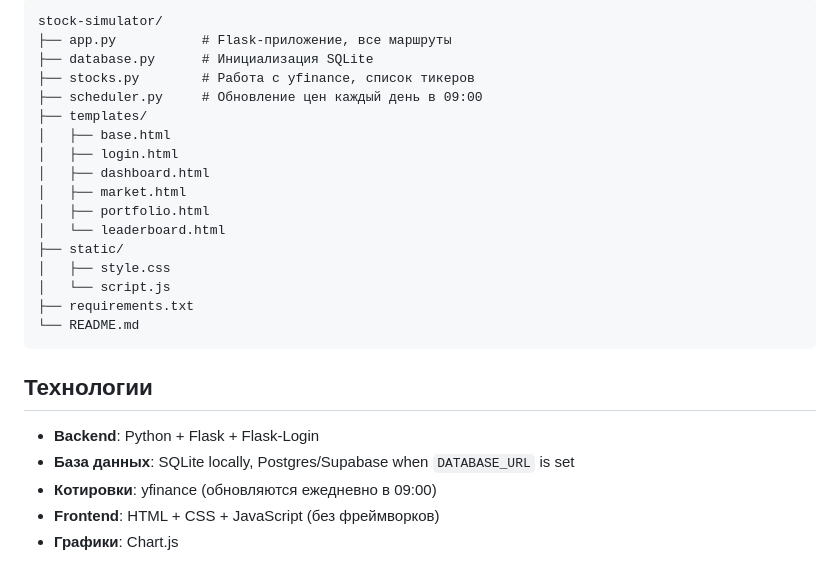
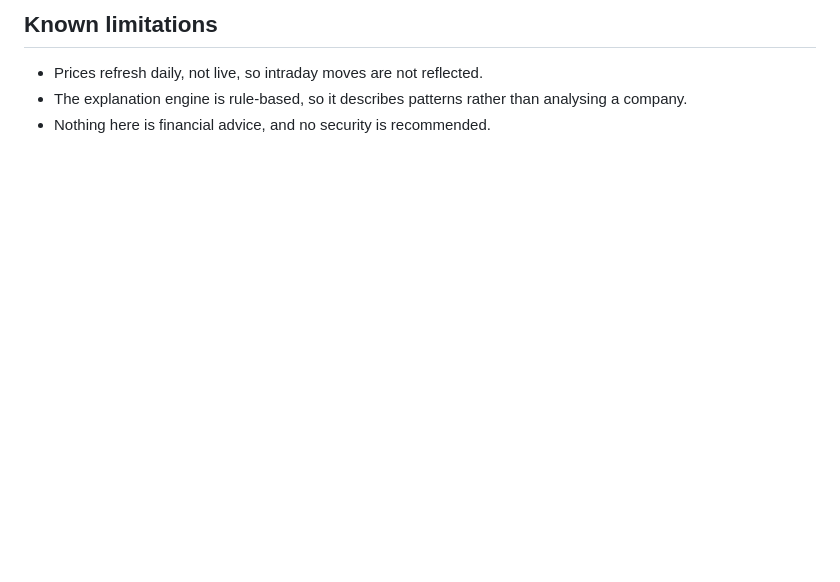
Before and after one commit to admit-socrates/dinara-abdesh-stock-simulator-ai, a Markdown page: README.md, the part around one of its changes. GitHub-like rendering; blank space fills up the shorter version.

````diff
--- a/README.md
+++ b/README.md
@@ -77,28 +76,6 @@ http://localhost:5000
 
-```
-stock-simulator/
-├── app.py           # Flask-приложение, все маршруты
-├── database.py      # Инициализация SQLite
-├── stocks.py        # Работа с yfinance, список тикеров
-├── scheduler.py     # Обновление цен каждый день в 09:00
-├── templates/
-│   ├── base.html
-│   ├── login.html
-│   ├── dashboard.html
-│   ├── market.html
-│   ├── portfolio.html
-│   └── leaderboard.html
-├── static/
-│   ├── style.css
-│   └── script.js
-├── requirements.txt
-└── README.md
-```
+## Known limitations
 
-## Технологии
-
-- **Backend**: Python + Flask + Flask-Login
-- **База данных**: SQLite locally, Postgres/Supabase when `DATABASE_URL` is set
-- **Котировки**: yfinance (обновляются ежедневно в 09:00)
-- **Frontend**: HTML + CSS + JavaScript (без фреймворков)
-- **Графики**: Chart.js
+- Prices refresh daily, not live, so intraday moves are not reflected.
+- The explanation engine is rule-based, so it describes patterns rather than analysing a company.
+- Nothing here is financial advice, and no security is recommended.
````
Also changed, not shown: other parts of README.md (+51 -52 lines).
